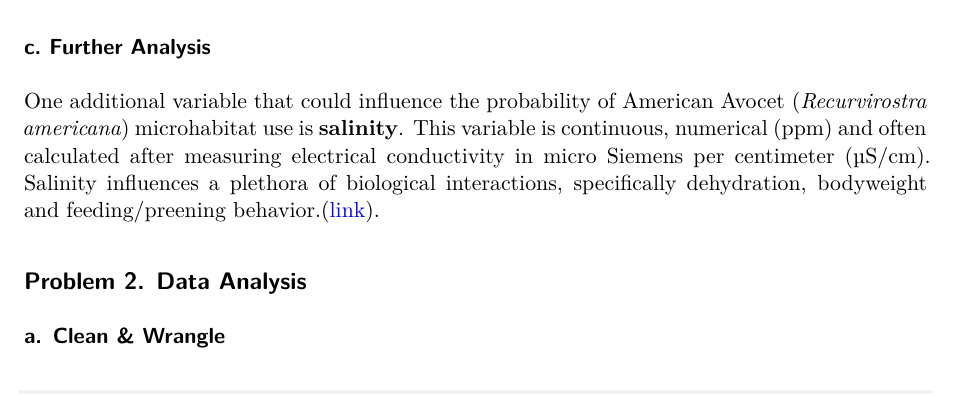
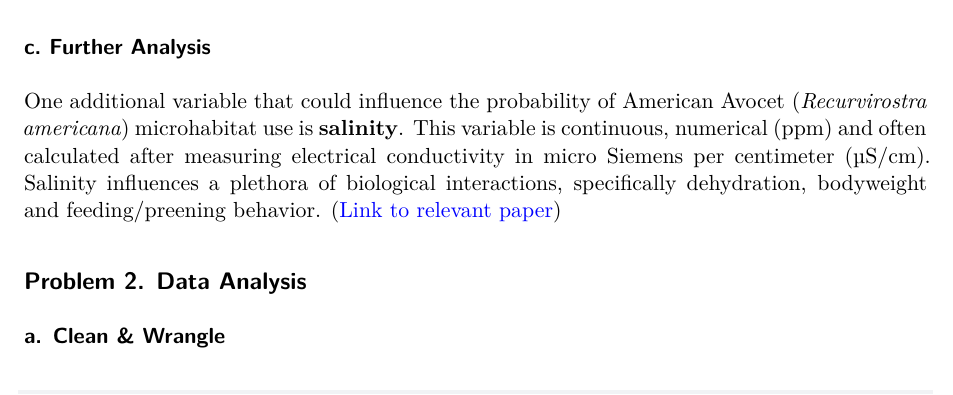
Before and after one commit to wgrimsich/ENVS-193DS_spring-2026_final, a Quarto document (code/Final.qmd): part of page 2 of 10, cut so that both start at the same text. Rendered offline with R 4.5, knitr and Pandoc in place of Quarto, then LaTeX, with nearby package versions; code that draws random numbers runs with fixed seeds of ours; some code elsewhere in the file could not run offline; column names are cleaned by a stand-in for the janitor package.

Commit message:
More aesthetic link to cited paper.

```diff
--- a/code/Final.qmd
+++ b/code/Final.qmd
@@ -54,7 +54,7 @@ Utilizing a Chi-Squared test, we found a significant relationship between bird s
 
 ### c. Further Analysis
 
-One additional variable that could influence the probability of American Avocet (*Recurvirostra americana*) microhabitat use is **salinity**. This variable is continuous, numerical (ppm) and often calculated after measuring electrical conductivity in micro Siemens per centimeter (µS/cm). Salinity influences a plethora of biological interactions, specifically dehydration, bodyweight and feeding/preening behavior.([link](https://bioone.org/journals/waterbirds/volume-26/issue-1/1524-4695_2003_026_0119_IOSOGA_2.0.CO_2/Impacts-of-Salinity-on-Growth-and-Behavior-of-American-Avocet/10.1675/1524-4695(2003)026%5B0119:IOSOGA%5D2.0.CO;2.full)).
+One additional variable that could influence the probability of American Avocet (*Recurvirostra americana*) microhabitat use is **salinity**. This variable is continuous, numerical (ppm) and often calculated after measuring electrical conductivity in micro Siemens per centimeter (µS/cm). Salinity influences a plethora of biological interactions, specifically dehydration, bodyweight and feeding/preening behavior. ([Link to relevant paper](https://bioone.org/journals/waterbirds/volume-26/issue-1/1524-4695_2003_026_0119_IOSOGA_2.0.CO_2/Impacts-of-Salinity-on-Growth-and-Behavior-of-American-Avocet/10.1675/1524-4695(2003)026%5B0119:IOSOGA%5D2.0.CO;2.full))
 
 ## Problem 2. Data Analysis
 
```
Also changed, not shown: code/Final.pdf.
